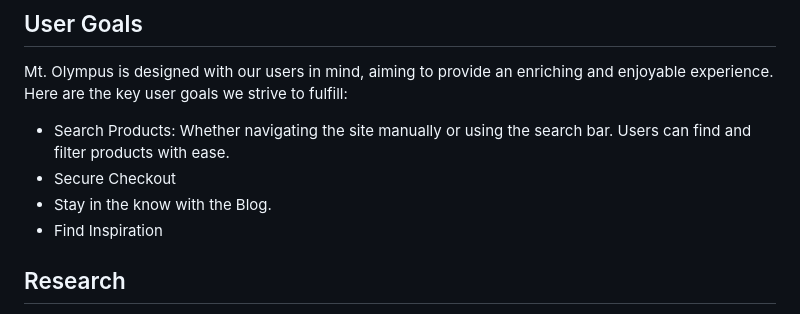
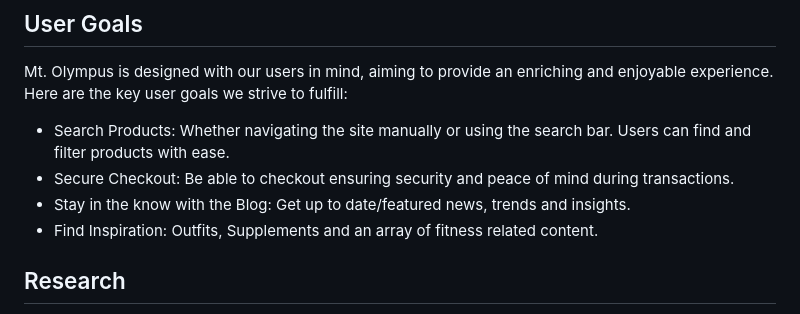
Before and after one commit to DEV451997/MP4, a Markdown page: README.md, the part around the change printed below. GitHub-like rendering.

Commit message:
Expanded User goals readme

```diff
--- a/README.md
+++ b/README.md
@@ -72,9 +72,9 @@ So, whether you’re scaling the peaks of fashion or seeking wellness wisdom, Mt
 Mt. Olympus  is designed with our users in mind, aiming to provide an enriching and enjoyable experience. Here are the key user goals we strive to fulfill:
 
 * Search Products: Whether navigating the site manually or using the search bar. Users can find and filter products with ease.
-* Secure Checkout
-* Stay in the know with the Blog.
-* Find Inspiration
+* Secure Checkout: Be able to checkout ensuring security and peace of mind during transactions.
+* Stay in the know with the Blog: Get up to date/featured news, trends and insights.
+* Find Inspiration: Outfits, Supplements and an array of fitness related content.
 
 ## Research
 
```
Also changed, not shown: other parts of README.md (+0 -1 lines).
